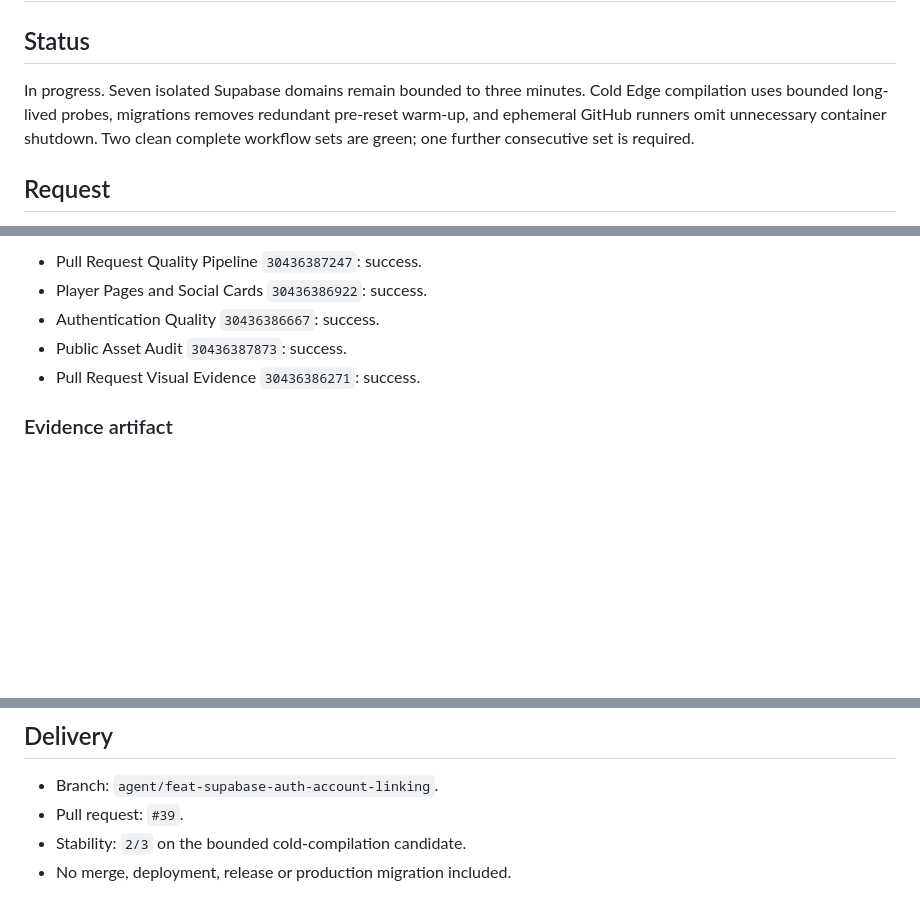
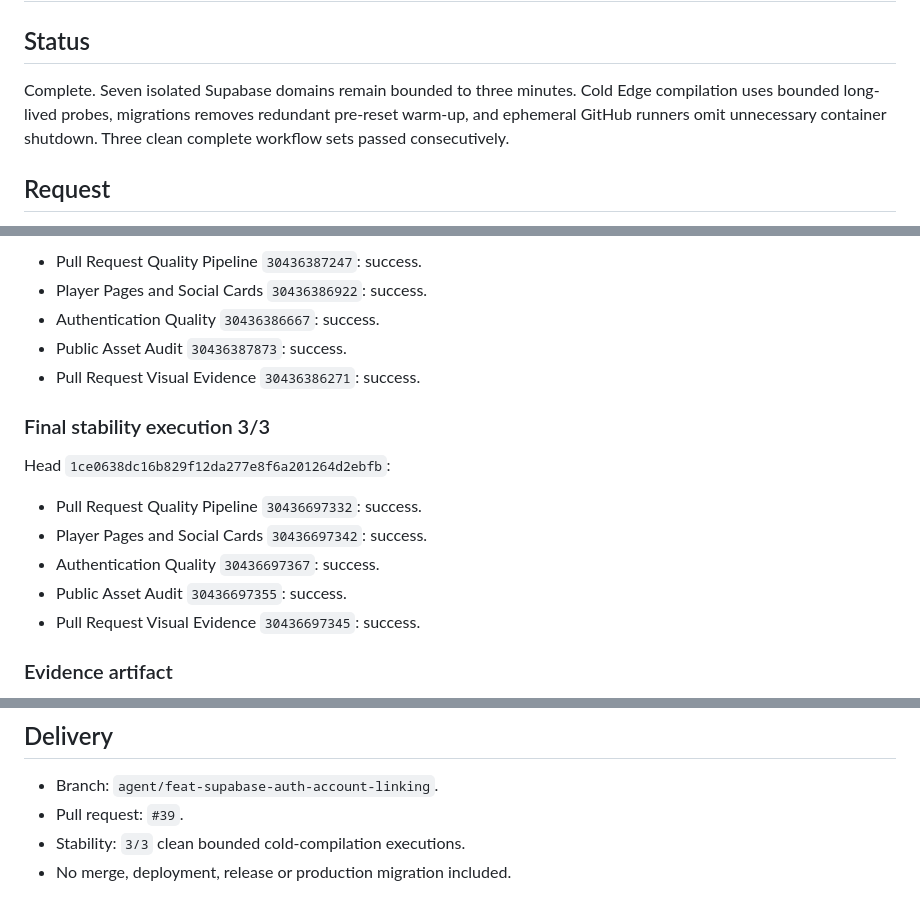
Before and after one commit to juanjoGonDev/106, a Markdown page: .agents/specs/2026-07-29-ci-regression-fix.md, 3 parts joined by grey strips. GitHub-like rendering; blank space fills up the shorter version.

Commit message:
docs(ci): complete final stability gate

```diff
--- a/.agents/specs/2026-07-29-ci-regression-fix.md
+++ b/.agents/specs/2026-07-29-ci-regression-fix.md
@@ -2,7 +2,7 @@
 
 ## Status
 
-In progress. Seven isolated Supabase domains remain bounded to three minutes. Cold Edge compilation uses bounded long-lived probes, migrations removes redundant pre-reset warm-up, and ephemeral GitHub runners omit unnecessary container shutdown. Two clean complete workflow sets are green; one further consecutive set is required.
+Complete. Seven isolated Supabase domains remain bounded to three minutes. Cold Edge compilation uses bounded long-lived probes, migrations removes redundant pre-reset warm-up, and ephemeral GitHub runners omit unnecessary container shutdown. Three clean complete workflow sets passed consecutively.
 
 ## Request
 
@@ -63,6 +63,16 @@ Head `25e630a6f57f895b83477ad34c20578987a1dd6e`:
 - Public Asset Audit `30436387873`: success.
 - Pull Request Visual Evidence `30436386271`: success.
 
+### Final stability execution 3/3
+
+Head `1ce0638dc16b829f12da277e8f6a201264d2ebfb`:
+
+- Pull Request Quality Pipeline `30436697332`: success.
+- Player Pages and Social Cards `30436697342`: success.
+- Authentication Quality `30436697367`: success.
+- Public Asset Audit `30436697355`: success.
+- Pull Request Visual Evidence `30436697345`: success.
+
 ### Evidence artifact
 
 - `platform-evidence-30427861063`, artifact ID `8714334100`.
@@ -84,5 +94,5 @@ Revert the CI-hardening commits as a unit. Do not restore the observer loop, sup
 
 - Branch: `agent/feat-supabase-auth-account-linking`.
 - Pull request: `#39`.
-- Stability: `2/3` on the bounded cold-compilation candidate.
+- Stability: `3/3` clean bounded cold-compilation executions.
 - No merge, deployment, release or production migration included.
```
Also changed, not shown: other parts of .agents/specs/2026-07-29-ci-regression-fix.md (+1 -1 lines).
